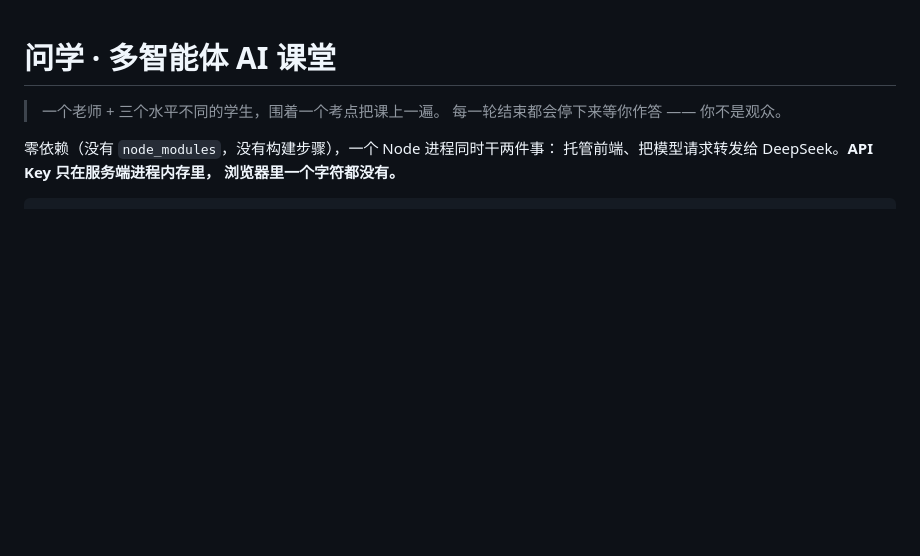
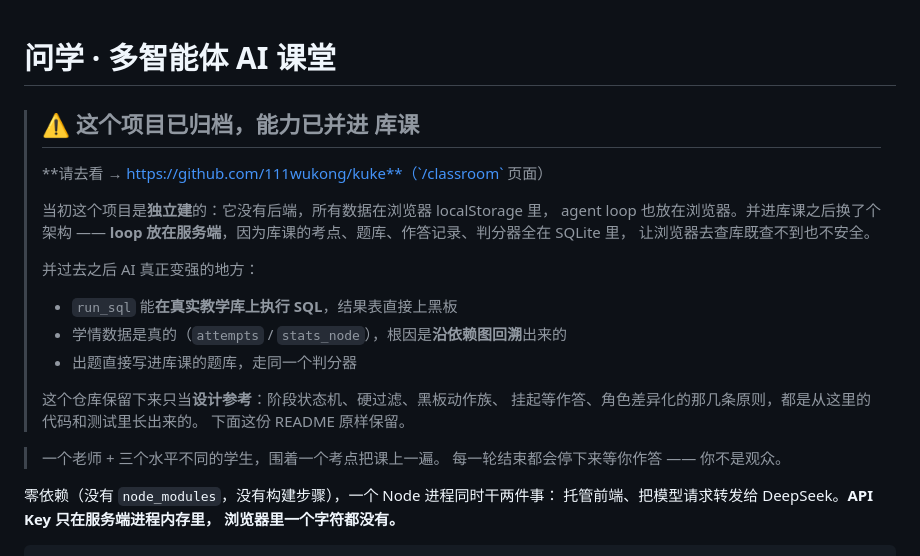
Before and after one commit to 111wukong/wenxue, a Markdown page: README.md, the part around the change. Rendered like a GitHub page; blank space fills up the shorter version.

Commit message:
docs: 归档 —— 能力已并进 kuke（换成了服务端 agent loop 的架构）
这个项目当初独立建是因为它没有后端、数据全在 localStorage。
并进库课之后 agent loop 移到了服务端：库课的考点、题库、作答记录、
判分器全在 SQLite 里，让浏览器去查库既查不到也不安全。

并过去之后 AI 真正变强的地方：
- run_sql 能在真实教学库上执行 SQL，结果表直接上黑板
- 学情数据是真的（attempts / stats_node），根因沿依赖图回溯
- 出题直接写进题库，走同一个判分器

仓库保留只当设计参考：阶段状态机、硬过滤、黑板动作族、挂起等作答、
角色差异化的原则，都是从这里的代码和测试里长出来的。

```diff
--- a/README.md
+++ b/README.md
@@ -1,4 +1,23 @@
 # 问学 · 多智能体 AI 课堂
+
+> ## ⚠️ 这个项目已归档，能力已并进 **库课**
+>
+> **请去看 → https://github.com/111wukong/kuke**（`/classroom` 页面）
+>
+> 当初这个项目是**独立建**的：它没有后端，所有数据在浏览器 localStorage 里，
+> agent loop 也放在浏览器。并进库课之后换了个架构 ——
+> **loop 放在服务端**，因为库课的考点、题库、作答记录、判分器全在 SQLite 里，
+> 让浏览器去查库既查不到也不安全。
+>
+> 并过去之后 AI 真正变强的地方：
+> - `run_sql` 能**在真实教学库上执行 SQL**，结果表直接上黑板
+> - 学情数据是真的（`attempts` / `stats_node`），根因是**沿依赖图回溯**出来的
+> - 出题直接写进库课的题库，走同一个判分器
+>
+> 这个仓库保留下来只当**设计参考**：阶段状态机、硬过滤、黑板动作族、
+> 挂起等作答、角色差异化的那几条原则，都是从这里的代码和测试里长出来的。
+> 下面这份 README 原样保留。
+
 
 > 一个老师 + 三个水平不同的学生，围着一个考点把课上一遍。
 > 每一轮结束都会停下来等你作答 —— 你不是观众。
```
